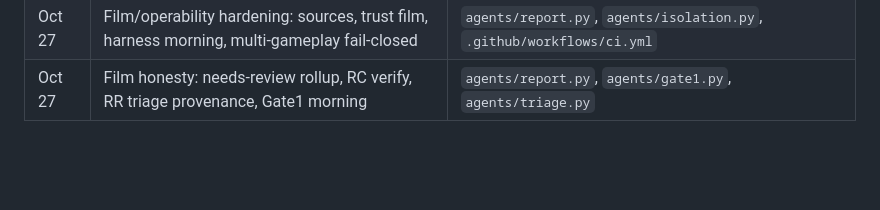
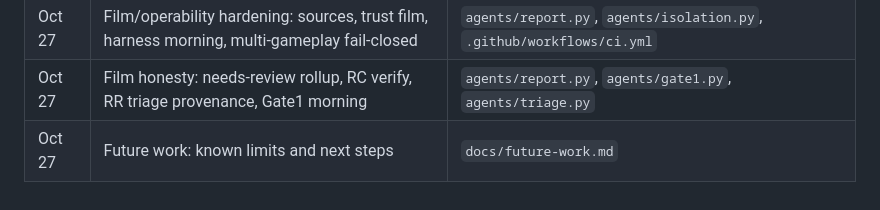
Before and after one commit to seanudeke/Expectrail, a Markdown page: docs/new-work.md, the part around the change. Drawn GitHub-style; blank space fills up the shorter version.

```diff
--- a/docs/new-work.md
+++ b/docs/new-work.md
@@ -40,3 +40,4 @@ something; keep prior work out of it.
 | Oct 27 | Overnight summary contract, wall-clock/cost stubs, RR→RC bind, demo package | `contracts/overnight-summary.schema.json`, `agents/loop.py`, `agents/bench.py`, `bench/` |
 | Oct 27 | Film/operability hardening: sources, trust film, harness morning, multi-gameplay fail-closed | `agents/report.py`, `agents/isolation.py`, `.github/workflows/ci.yml` |
 | Oct 27 | Film honesty: needs-review rollup, RC verify, RR triage provenance, Gate1 morning | `agents/report.py`, `agents/gate1.py`, `agents/triage.py` |
+| Oct 27 | Future work: known limits and next steps | `docs/future-work.md` |
```
Also changed, not shown: README.md (+2 -0 lines), docs/future-work.md (added, +101 -0 lines).
